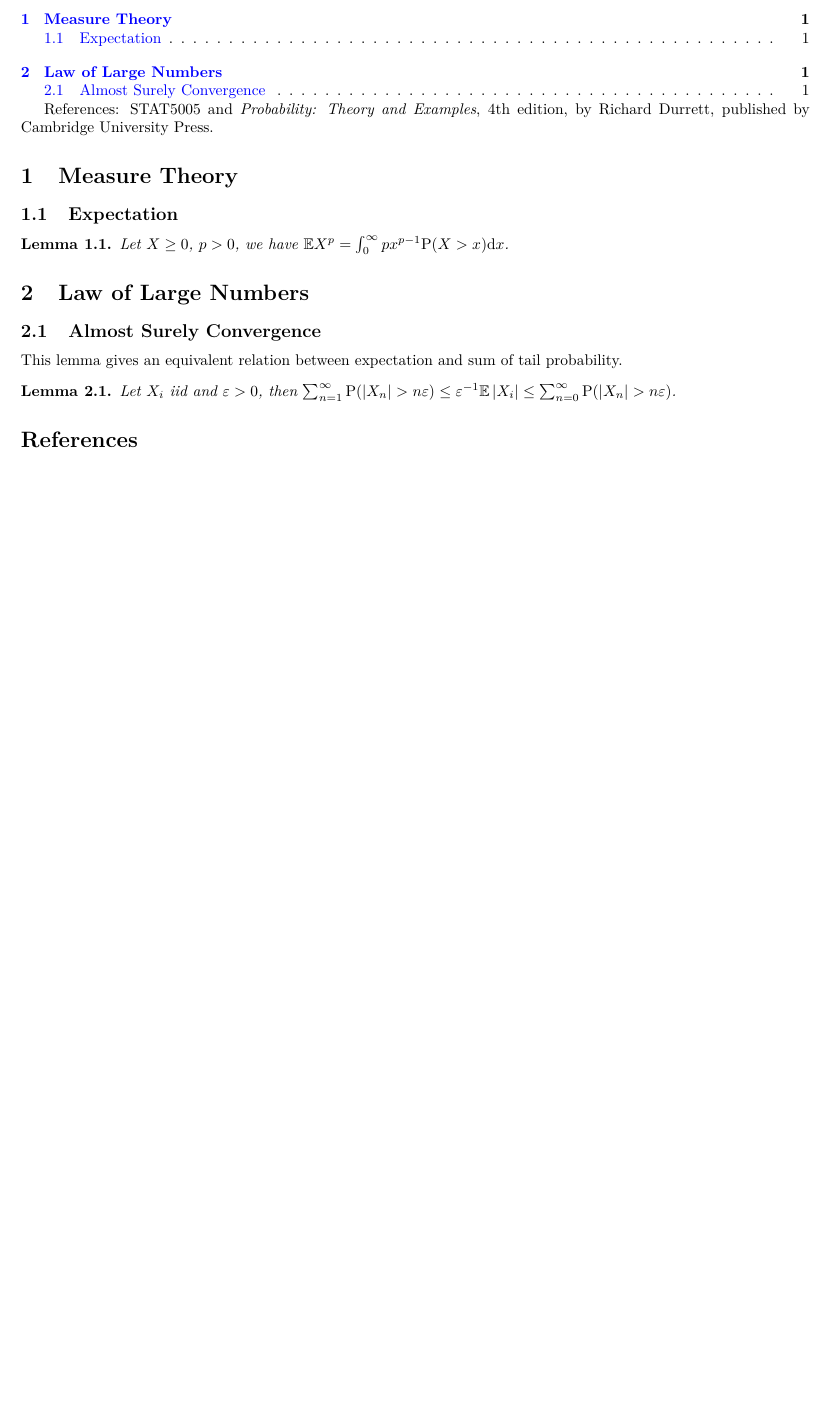
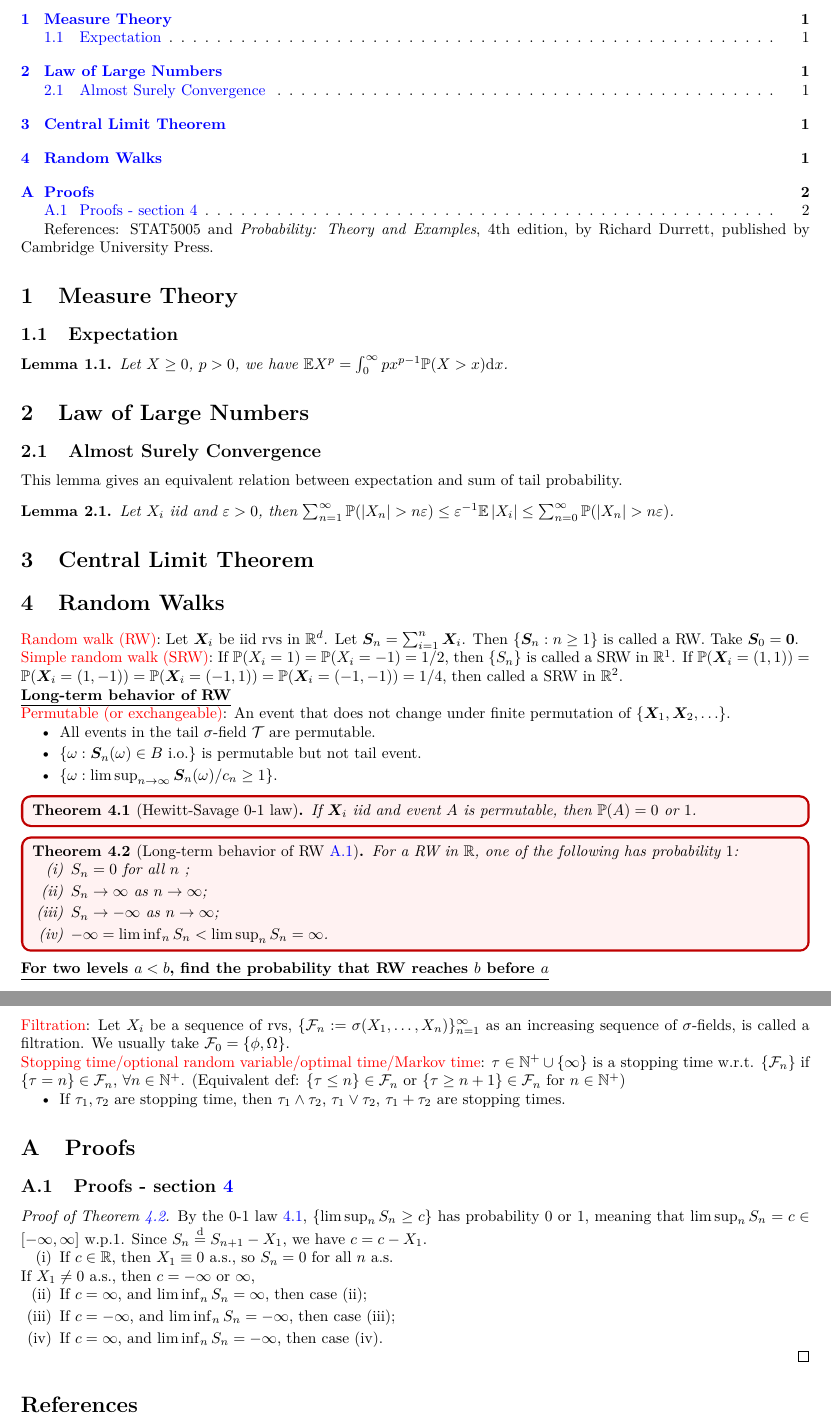
Before and after one commit to Jos03C/Fast-notes, a LaTeX document (1-probability and measure/note-probmea.tex, which reads 1-probability and measure/scribe.sty): part of the page before the commit and two parts of pages 1 and 2 of 2 after it, the two joined at a grey line, cut so that both start at the same text, the shorter picture padded with empty space. Compiled offline with pdfLaTeX.

Commit message:
24-11-21: prob: update random walks

```diff
--- a/1-probability and measure/note-probmea.tex
+++ b/1-probability and measure/note-probmea.tex
@@ -31,7 +31,7 @@ References: STAT5005 and \textit{Probability: Theory and Examples}, 4th edition,
 
 \subsection{Expectation}\label{sec:measure-expectation}
 \begin{lemma}\label{lamma:measure-expectation-expInt}
-	Let $X\geq 0$, $p>0$, we have $\E X^p=\int_{0}^{\infty }px^{p-1}\P(X>x) \rmd x$.
+	Let $X\geq 0$, $p>0$, we have $\bbE X^p=\int_{0}^{\infty }px^{p-1}\bbP(X>x) \rmd x$.
 \end{lemma}
 
 
@@ -44,9 +44,68 @@ References: STAT5005 and \textit{Probability: Theory and Examples}, 4th edition,
 
 This lemma gives an equivalent relation between expectation and sum of tail probability.
 \begin{lemma}\label{lemma:LLN-AS-expectation-sumTail}
-	Let $X_i$ iid and $\varepsilon>0$, then $\sum_{n=1}^{\infty } \P(\abs{X_n}>n\varepsilon) \leq \varepsilon^{-1}\E\abs{X_i} \leq  \sum_{n=0}^\infty \P(\abs{X_n}>n\varepsilon)$.
+	Let $X_i$ iid and $\varepsilon>0$, then $\sum_{n=1}^{\infty } \bbP(\abs{X_n}>n\varepsilon) \leq \varepsilon^{-1}\bbE\abs{X_i} \leq  \sum_{n=0}^\infty \bbP(\abs{X_n}>n\varepsilon)$.
 \end{lemma}
 
+
+\section{Central Limit Theorem}\label{sec:CLT}
+
+\section{Random Walks}\label{sec:RW}
+\red{Random walk (RW)}: Let $\X_i$ be iid rvs in $\bbR^d$. Let $\S_n=\sum_{i=1}^{n}\X_i$. Then $\{\S_n:n\geq 1\}$ is called a RW. Take $\S_0=\0$.
+
+\noindent \red{Simple random walk (SRW)}: If $\bbP(X_i=1)=\bbP(X_i=-1)=1/2$, then $\{S_n\}$ is called a SRW in $\bbR^1$. If $\bbP(\X_i=(1,1))=\bbP(\X_i=(1,-1))=\bbP(\X_i=(-1,1))=\bbP(\X_i=(-1,-1))=1/4$, then called a SRW in $\bbR^2$.
+
+\noindent \underline{\textbf{Long-term behavior of RW}}
+
+\noindent \red{Permutable (or exchangeable)}: An event that does not change under finite permutation of $\{\X_1,\X_2,\ldots\}$.
+\begin{itemize}
+	\item All events in the tail $\sigma$-field $\calT$ are permutable.
+	\item $\{\omega:\S_{n}(\omega)\in B \ \mathrm{i.o.}\}$ is permutable but not tail event.
+	\item $\{\omega:\lim\sup_{n\to\infty}\S_{n}(\omega)/c_{n}\geq1\}$.
+\end{itemize}
+
+\begin{thmbox}
+\begin{theorem}[Hewitt-Savage 0-1 law]\label{thm:HS01Law}
+	If $\X_i$ iid and event $A$ is permutable, then $\bbP(A)=0$ or $1$.
+\end{theorem}
+\end{thmbox}
+
+\begin{thmbox}
+	\begin{theorem}[Long-term behavior of RW \ref{proof:longTermRW-1d}]\label{thm:longTermRW-1d}
+		For a RW in $\bbR$, one of the following has probability $1$:
+		\begin{enumerate}[label=(\roman*)]
+			\item $S_n=0$ for all $n$ ;
+			\item $S_n\to \infty $ as $n\to \infty $;
+			\item $S_n\to - \infty $ as $n\to \infty $;
+			\item $- \infty = \liminf_{n} S_n < \limsup_n S_n=\infty $.
+		\end{enumerate}
+	\end{theorem}
+\end{thmbox}
+
+\noindent \underline{\textbf{For two levels $a<b$, find the probability that RW reaches $b$ before $a$}}
+
+\noindent \red{Filtration}: Let $X_i$ be a sequence of rvs, $\{\calF_n:=\sigma(X_1,\ldots,X_n)\}_{n=1}^\infty $ as an increasing sequence of $\sigma$-fields, is called a filtration. We usually take $\calF_0=\{\phi,\Omega\}$.
+
+\noindent \red{Stopping time/optional random variable/optimal time/Markov time}: $\tau\in\bbN^+\cup\{\infty \}$ is a stopping time w.r.t. $\{\calF_n\}$ if $\{\tau=n\}\in\calF_n$, $\forall n\in\bbN^+$. (Equivalent def: $\{\tau\leq n\}\in\calF_n$ or $\{\tau\geq n+1\}\in\calF_n$ for $n\in\bbN^+$)
+\begin{itemize}
+	\item If $\tau_1,\tau_2$ are stopping time, then $\tau_1\wedge\tau_2$, $\tau_1\vee\tau_2$, $\tau_1+\tau_2$ are stopping times.
+\end{itemize}
+
+\appendix
+\section{Proofs}\label{sec:proof}
+\subsection{Proofs - section \ref{sec:RW}}\label{sec:proof-RW}
+\begin{proof}[Proof of Theorem \ref{thm:longTermRW-1d}]\label{proof:longTermRW-1d}
+	By the 0-1 law \ref{thm:HS01Law}, $\{\limsup_n S_n\geq c\}$ has probability 0 or 1, meaning that $\limsup_n S_n=c\in [-\infty ,\infty ]$ w.p.1. Since $S_n \eqd S_{n+1}-X_{1}$, we have $c=c-X_1$.
+\begin{enumerate}[label=(\roman*)]
+	\item If $c\in\bbR$, then $X_1\equiv 0$ a.s., so $S_n=0$ for all $n$ a.s.
+\end{enumerate}
+If $X_1\neq 0$ a.s., then $c=-\infty $ or $\infty $,
+\begin{enumerate}
+	\item[(ii)] If $c=\infty $, and $\liminf_n S_n=\infty $, then case (ii);
+	\item[(iii)] If $c=-\infty $, and $\liminf_n S_n=-\infty $, then case (iii);
+	\item[(iv)] If $c=\infty $, and $\liminf_n S_n=-\infty $, then case (iv).
+\end{enumerate}
+\end{proof}
 
 
 \bibliographystyle{abbrv}
--- a/1-probability and measure/scribe.sty
+++ b/1-probability and measure/scribe.sty
@@ -86,10 +86,11 @@ colorlinks=true,
 allcolors=blue,
 %linkcolor=blue,
 anchorcolor=blue,
-citecolor=blue}
+citecolor=pink}
 % packages for color boxes
 \usepackage{tikz,lipsum,lmodern}
 \usepackage[most]{tcolorbox}
+\usepackage{enumerate}
 %\usepackage{natbib}
 %\usepackage{url}
 
@@ -232,7 +237,6 @@ citecolor=blue}
 \newcommand{\val}{{\mathrm{val}}}
 
 % complexity classes
-\renewcommand{\P}{\mathrm{P}}
 \newcommand{\NP}{\mathrm{NP}}
 \newcommand{\BPP}{\mathrm{BPP}}
 \newcommand{\DTIME}{\mathrm{DTIME}}
@@ -343,8 +347,8 @@ citecolor=blue}
 \newcommand{\0}{{\boldsymbol 0}}
 \newcommand{\1}{{\boldsymbol 1}}
 
-\newcommand{\bbeta}{{\boldsymbol \eta}}
-\newcommand{\bbtheta}{\boldsymbol \theta}
+
+\newcommand{\rmP}{\mathrm{P}}
 
 
 % useful for Fourier analysis
@@ -368,6 +372,7 @@ citecolor=blue}
 %% statistical inference
 % \def\simiid{\stackrel{\mathrm{iid}}{\sim}}
 \def\simiid{{\sim}_{\mathrm{iid}}}
+\def\eqd{\stackrel{\mathrm{d}}{=}}
 \newcommand{\indep}{\protect\mathpalette{\protect\independenT}{\perp}}
 \def\independenT#1#2{\mathrel{\rlap{$#1#2$}\mkern4mu{#1#2}}}
 \newcommand{\rmd}{\mathrm{d}}
```
Also changed, not shown: 1-probability and measure/note-probmea.pdf, 1-probability and measure/scribe.sty (18 more changed lines), 5 other files.
